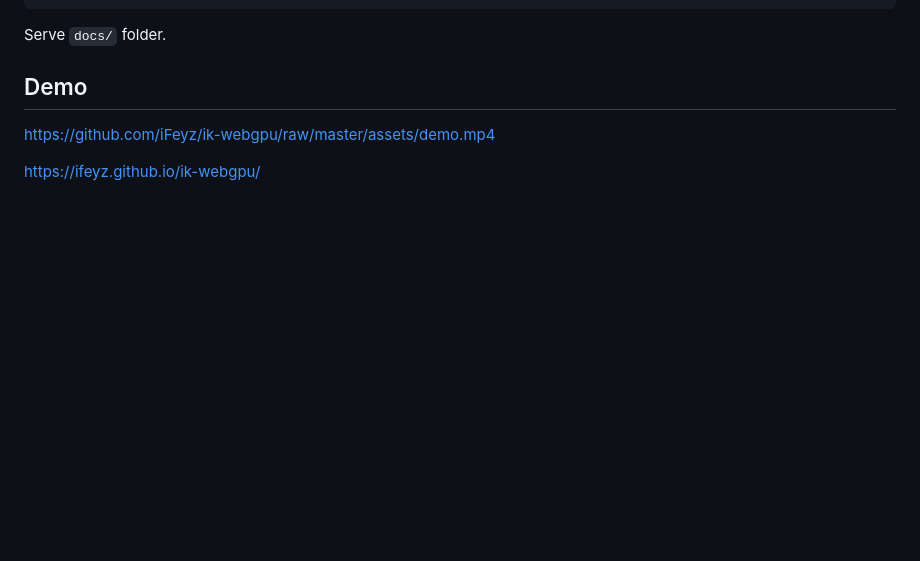
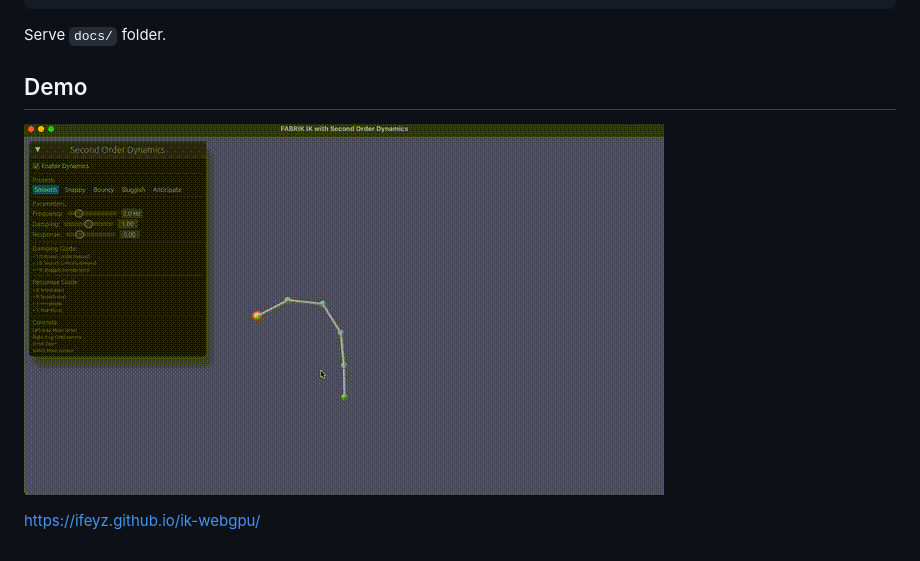
Before and after one commit to iFeyz/ik-webgpu, a Markdown page: README.md, the part around the change. GitHub-like rendering; pictures changed too: assets/demo.gif (added); blank space fills up the shorter version.

Commit message:
Add demo gif

```diff
--- a/README.md
+++ b/README.md
@@ -25,6 +25,8 @@ wasm-pack build --target web --out-dir docs/pkg
 Serve `docs/` folder.
 
 ## Demo
-https://github.com/iFeyz/ik-webgpu/raw/master/assets/demo.mp4
+
+![demo](assets/demo.gif)
+
 
 https://ifeyz.github.io/ik-webgpu/
```
